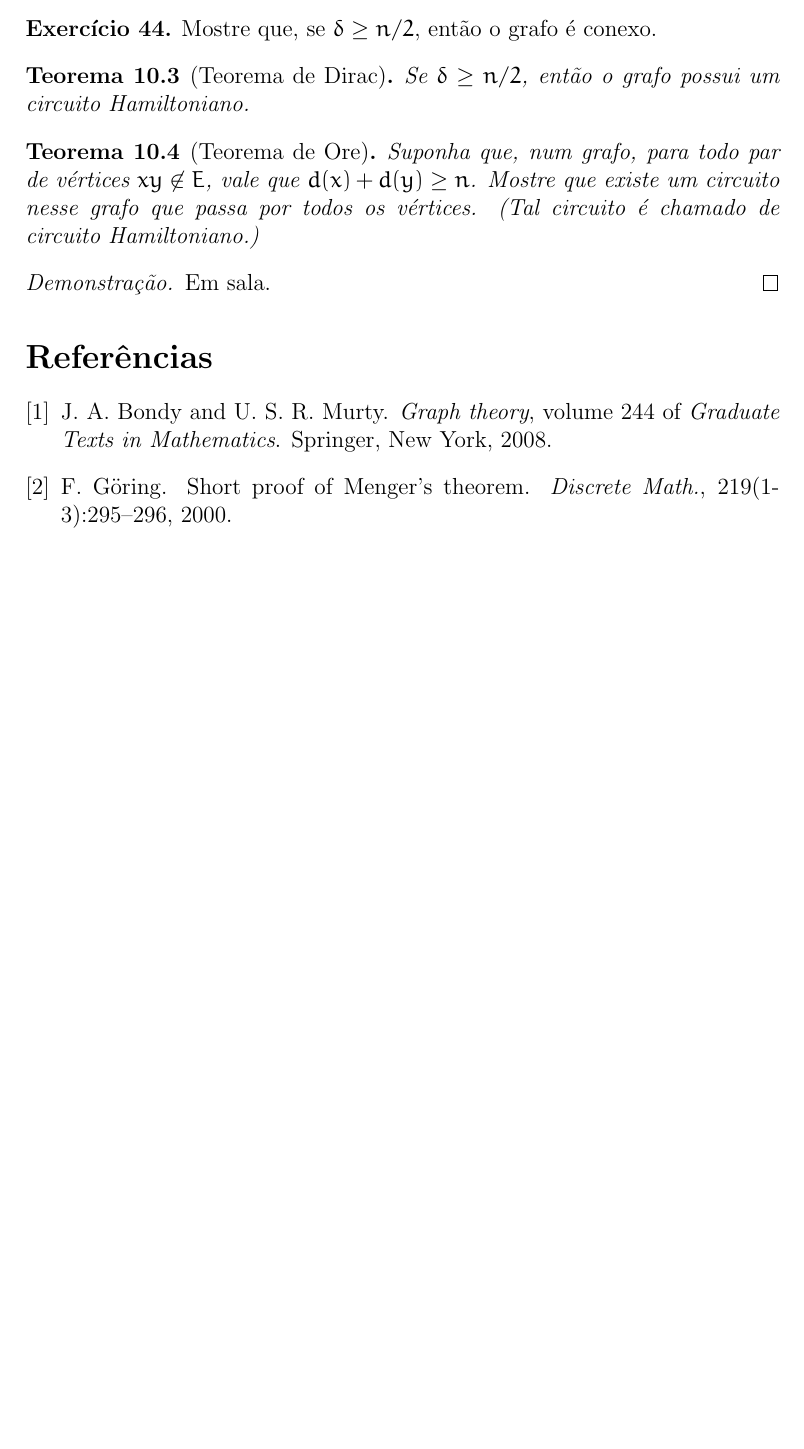
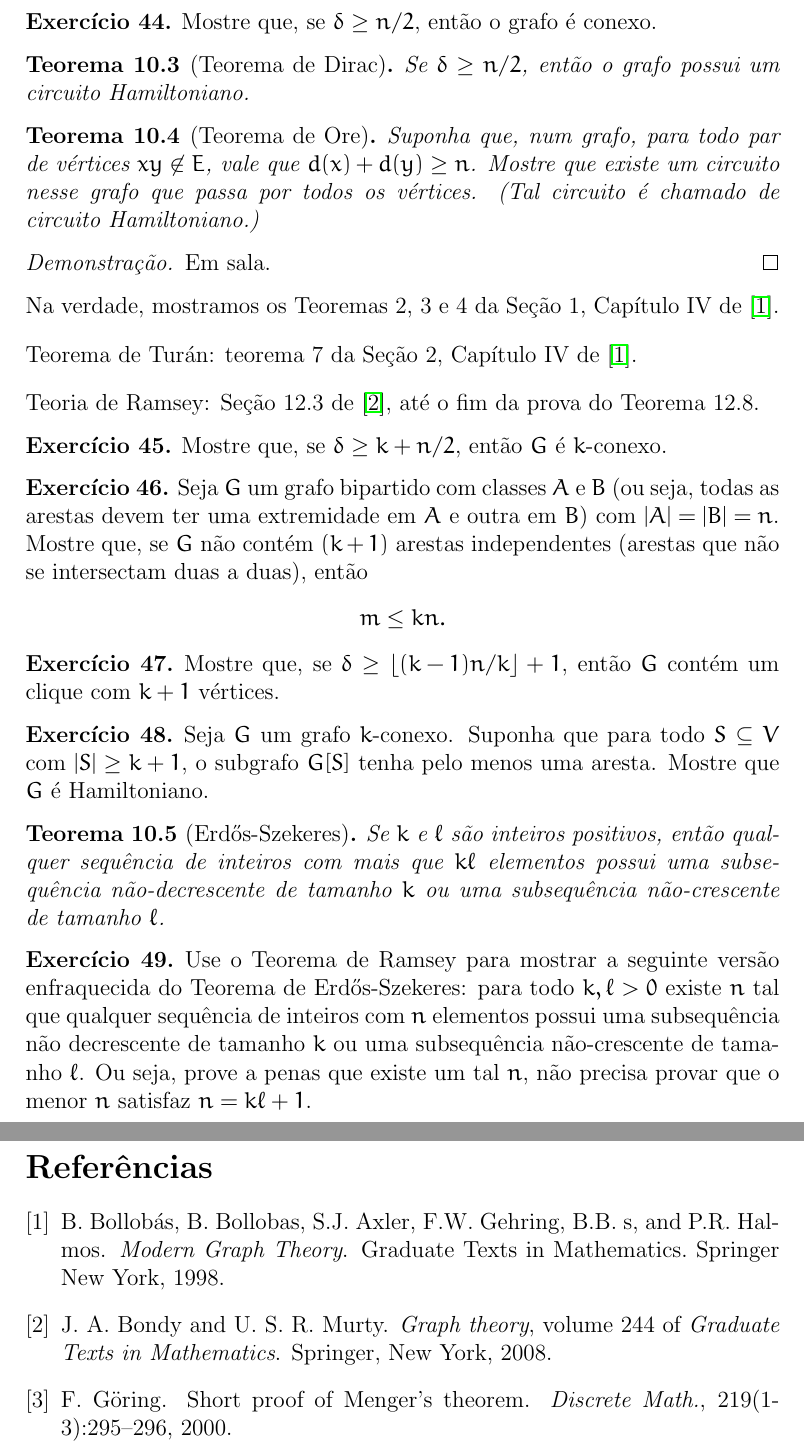
Before and after one commit to daniel-ufabc/grafos, a LaTeX document (main.tex): part of page 23 of 23 before the commit and two parts of pages 23 and 24 of 24 after it, the two joined at a grey line, cut so that both start at the same text, the shorter picture padded with empty space. Compiled offline with pdfLaTeX.

Commit message:
Turan + Ramsey

```diff
--- a/main.tex
+++ b/main.tex
@@ -959,7 +959,36 @@ Mostre que união disjunta de grafos bipartidos é um grafo bipartido.
   Em sala.
 \end{proof}
 
+\noindent Na verdade, mostramos os Teoremas~2, 3 e~4 da Seção 1, Capítulo~IV de~\cite{Bollobas}.\bigskip
 
+\noindent Teorema de Turán: teorema 7 da Seção~2, Capítulo~IV de~\cite{Bollobas}.\bigskip
+
+\noindent Teoria de Ramsey: Seção 12.3 de~\cite{BondyMurty}, até o fim da prova do Teorema~12.8.
+
+\begin{exer}
+  Mostre que, se $\delta \geq k + n / 2$, então $G$ é $k$-conexo.
+\end{exer}
+
+\begin{exer}
+  Seja $G$ um grafo bipartido com classes $A$ e $B$ (ou seja, todas as arestas devem ter uma extremidade em $A$ e outra em $B$) com $|A| = |B| = n$. Mostre que, se $G$ não contém $(k+1)$ arestas independentes (arestas que não se intersectam duas a duas), então
+\[ m \leq k n. \]
+\end{exer}
+
+\begin{exer}
+  Mostre que, se $\delta \geq \left \lfloor (k - 1) n / k \right \rfloor + 1$, então $G$ contém um clique com $k + 1$ vértices.
+\end{exer}
+
+\begin{exer}
+  Seja $G$ um grafo $k$-conexo. Suponha que para todo $S \subseteq V$ com $|S| \geq k + 1$, o subgrafo $G[S]$ tenha pelo menos uma aresta. Mostre que $G$ é Hamiltoniano.
+\end{exer}
+
+\begin{teor}[Erd\H{o}s-Szekeres]
+Se $k$ e $\ell$ são inteiros positivos, então qualquer sequência de inteiros com mais que $k \ell$ elementos possui uma sub\-se\-quên\-cia não-decrescente de tamanho $k$ ou uma subsequência não-crescente de tamanho $\ell$.
+\end{teor}
+
+\begin{exer}
+  Use o Teorema de Ramsey para mostrar a seguinte versão enfraquecida do Teorema de Erd\H{o}s-Szekeres: para todo $k, \ell > 0$ existe $n$ tal que qualquer sequência de inteiros com $n$ elementos possui uma subsequência não decrescente de tamanho $k$ ou uma subsequência não-crescente de tamanho $\ell$. Ou seja, prove a penas que existe um tal $n$, não precisa provar que o menor $n$ satisfaz $n = k \ell + 1$.
+\end{exer}
 
 \bibliographystyle{plain}
 \bibliography{main.bib}
```
Also changed, not shown: main.bib (+27 -0 lines), main.bbl.
